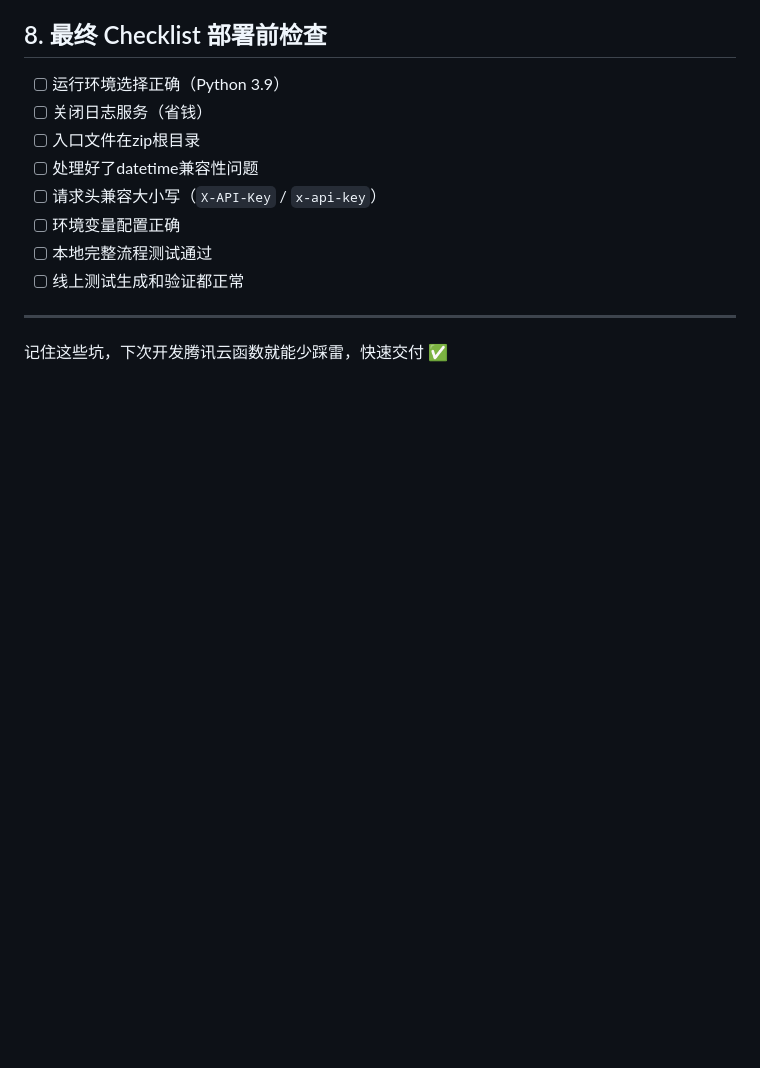
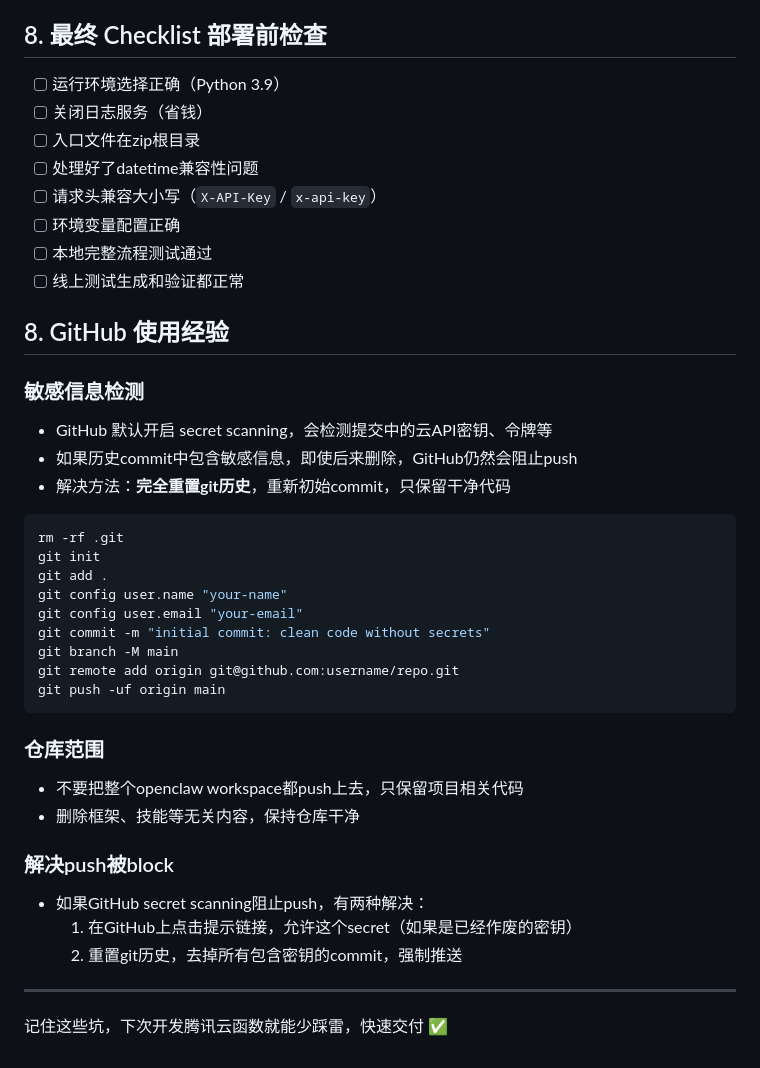
Before and after one commit to q10myhsg/activation-api, a Markdown page: docs/腾讯云函数Python开发经验.md, the part around the change. GitHub-like rendering; blank space fills up the shorter version.

Commit message:
docs: add GitHub secret scanning experience

````diff
--- a/docs/腾讯云函数Python开发经验.md
+++ b/docs/腾讯云函数Python开发经验.md
@@ -119,6 +119,34 @@
 - [ ] 本地完整流程测试通过
 - [ ] 线上测试生成和验证都正常
 
+## 8. GitHub 使用经验
+
+### 敏感信息检测
+- GitHub 默认开启 secret scanning，会检测提交中的云API密钥、令牌等
+- 如果历史commit中包含敏感信息，即使后来删除，GitHub仍然会阻止push
+- 解决方法：**完全重置git历史**，重新初始commit，只保留干净代码
+
+```bash
+rm -rf .git
+git init
+git add .
+git config user.name "your-name"
+git config user.email "your-email"
+git commit -m "initial commit: clean code without secrets"
+git branch -M main
+git remote add origin git@github.com:username/repo.git
+git push -uf origin main
+```
+
+### 仓库范围
+- 不要把整个openclaw workspace都push上去，只保留项目相关代码
+- 删除框架、技能等无关内容，保持仓库干净
+
+### 解决push被block
+- 如果GitHub secret scanning阻止push，有两种解决：
+  1. 在GitHub上点击提示链接，允许这个secret（如果是已经作废的密钥）
+  2. 重置git历史，去掉所有包含密钥的commit，强制推送
+
 ---
 
 记住这些坑，下次开发腾讯云函数就能少踩雷，快速交付 ✅
````
